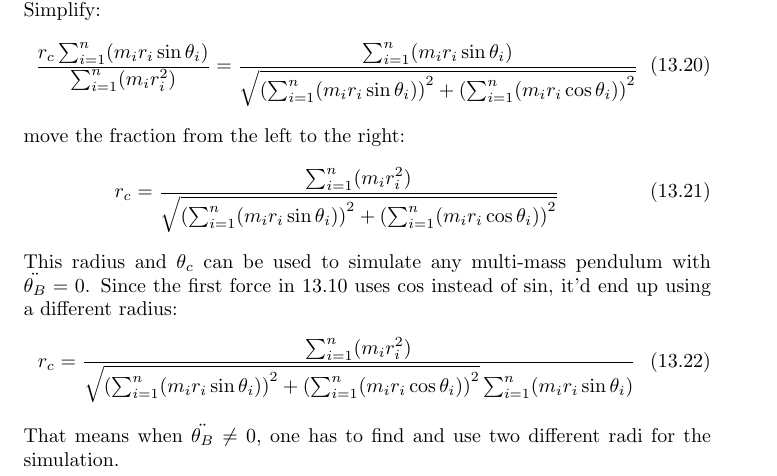
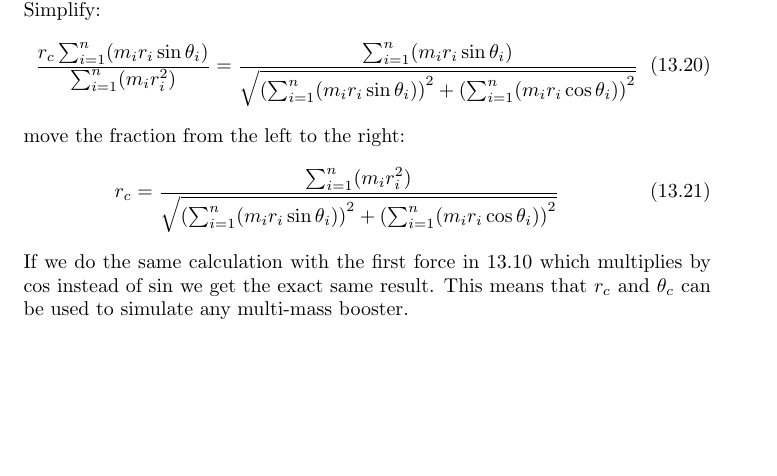
Before and after one commit to ridephysics/sensoreval, a LaTeX document (docs/booster.tex): part of page 10 of 10, cut so that both start at the same text, the shorter picture padded with empty space. Compiled offline with pdfLaTeX.

Commit message:
docs/booster: rc is the same for all conditions

```diff
--- a/docs/booster.tex
+++ b/docs/booster.tex
@@ -556,20 +556,6 @@ r_c = \frac{
     }
 }
 \end{equation}
-This radius and $\theta_c$ can be used to simulate any multi-mass pendulum with $\ddot{\theta_B} = 0$.
-Since the first force in \ref{eq:theta0cdd} uses $\cos$ instead of $\sin$, it'd end up using a different radius:
-\begin{equation}
-r_c = \frac{
-    \sum_{i=1}^{n}(m_i r_i^2)
-} {
-    \sqrt{
-        \left(\sum_{i=1}^{n}(m_i r_i \sin \theta_i)\right)^2
-      + \left(\sum_{i=1}^{n}(m_i r_i \cos \theta_i)\right)^2
-    }
-    \sum_{i=1}^{n}(m_i r_i \sin \theta_i)
-}
-\end{equation}
-That means when $\ddot{\theta_B} \neq 0$, one has to find and use two different radi for the simulation.
-
+If we do the same calculation with the first force in \ref{eq:theta0cdd} which multiplies by $\cos$ instead of $\sin$ we get the exact same result. This means that $r_c$ and $\theta_c$ can be used to simulate any multi-mass booster.
 
 \end{document}
```
